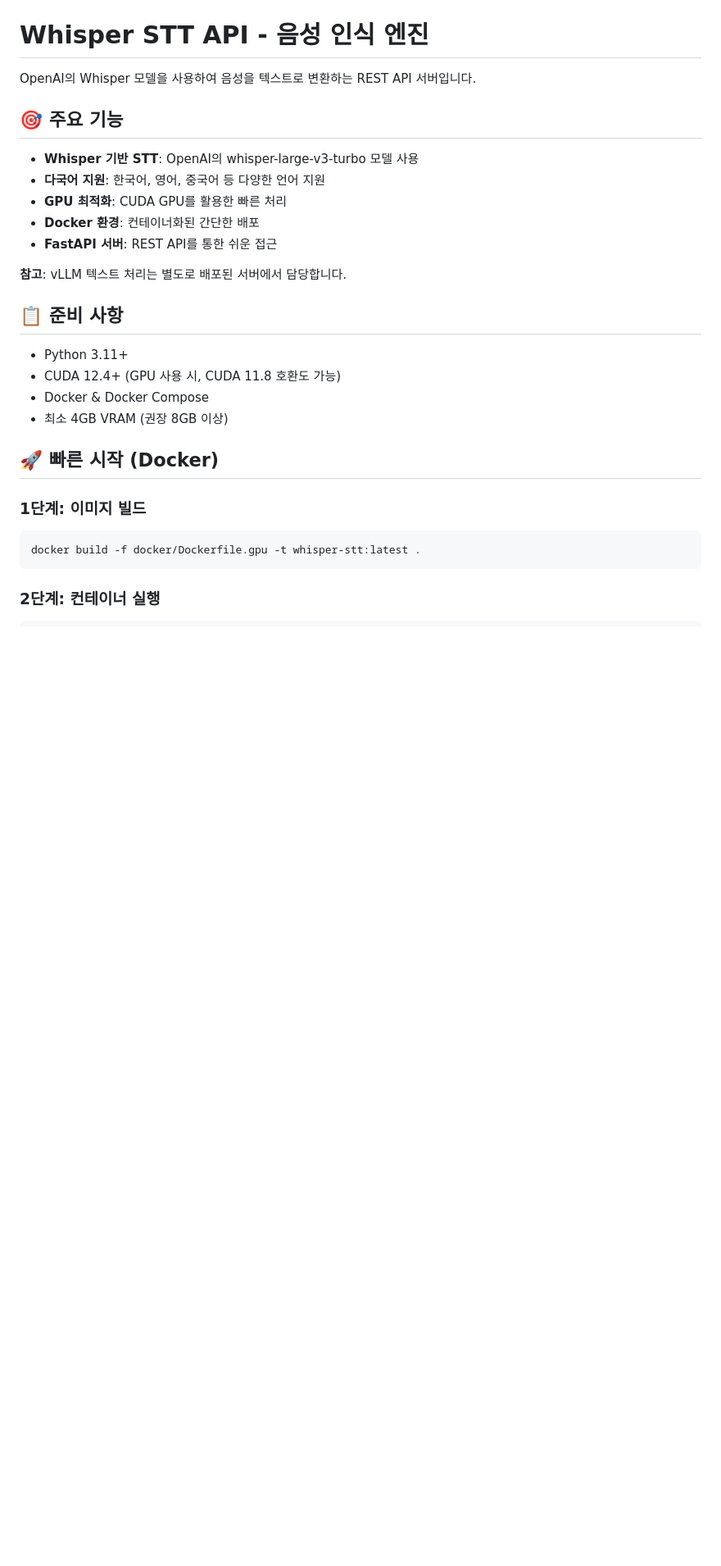
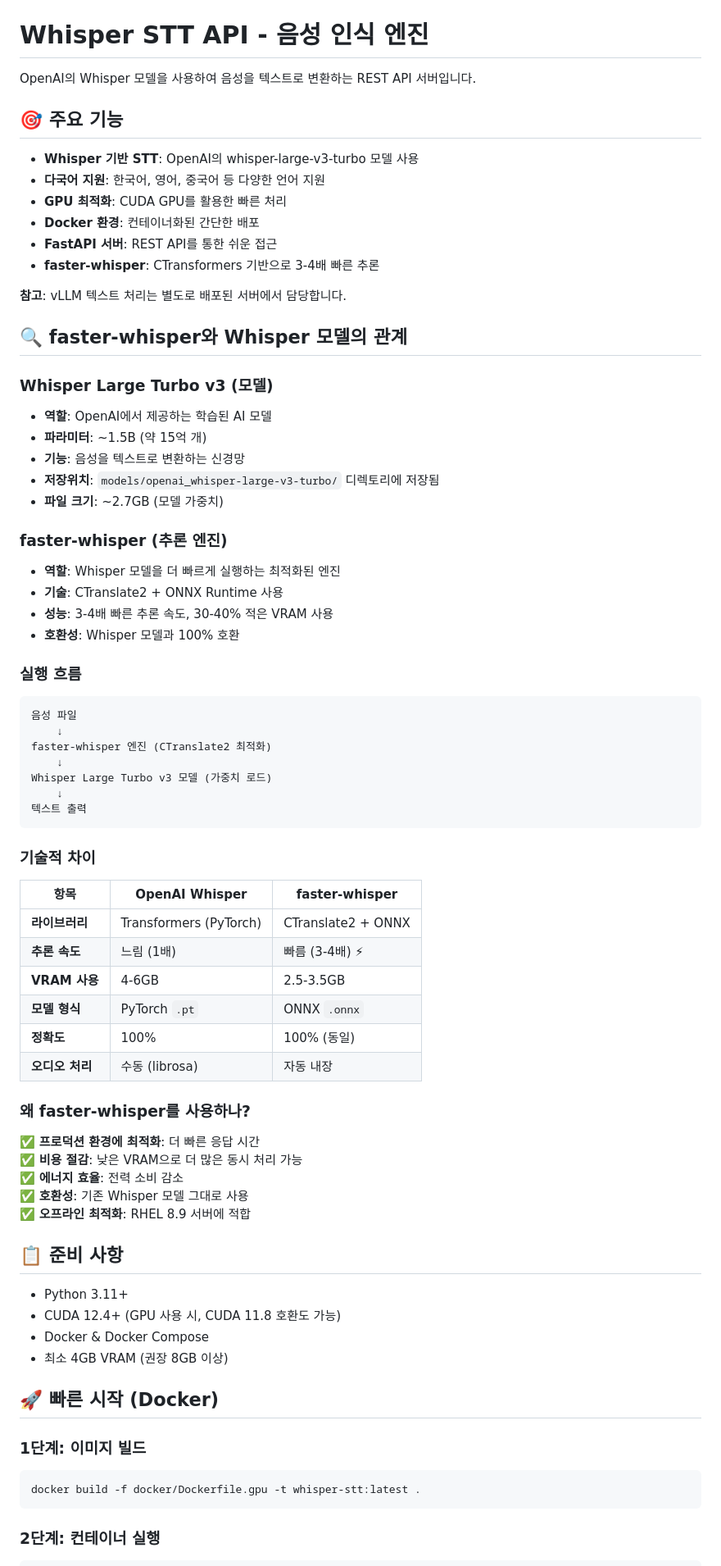
Before and after one commit to Kuwon-KIS/stt_engine, a Markdown page: README.md, the part around the change. Shown at 82% size. Drawn GitHub-style; blank space fills up the shorter version.

````diff
--- a/README.md
+++ b/README.md
@@ -9,8 +9,53 @@ OpenAI의 Whisper 모델을 사용하여 음성을 텍스트로 변환하는 RES
 - **GPU 최적화**: CUDA GPU를 활용한 빠른 처리
 - **Docker 환경**: 컨테이너화된 간단한 배포
 - **FastAPI 서버**: REST API를 통한 쉬운 접근
+- **faster-whisper**: CTransformers 기반으로 3-4배 빠른 추론
 
 **참고**: vLLM 텍스트 처리는 별도로 배포된 서버에서 담당합니다.
+
+## 🔍 faster-whisper와 Whisper 모델의 관계
+
+### Whisper Large Turbo v3 (모델)
+- **역할**: OpenAI에서 제공하는 학습된 AI 모델
+- **파라미터**: ~1.5B (약 15억 개)
+- **기능**: 음성을 텍스트로 변환하는 신경망
+- **저장위치**: `models/openai_whisper-large-v3-turbo/` 디렉토리에 저장됨
+- **파일 크기**: ~2.7GB (모델 가중치)
+
+### faster-whisper (추론 엔진)
+- **역할**: Whisper 모델을 더 빠르게 실행하는 최적화된 엔진
+- **기술**: CTranslate2 + ONNX Runtime 사용
+- **성능**: 3-4배 빠른 추론 속도, 30-40% 적은 VRAM 사용
+- **호환성**: Whisper 모델과 100% 호환
+
+### 실행 흐름
+```
+음성 파일
+    ↓
+faster-whisper 엔진 (CTranslate2 최적화)
+    ↓
+Whisper Large Turbo v3 모델 (가중치 로드)
+    ↓
+텍스트 출력
+```
+
+### 기술적 차이
+
+| 항목 | OpenAI Whisper | faster-whisper |
+|------|---|---|
+| **라이브러리** | Transformers (PyTorch) | CTranslate2 + ONNX |
+| **추론 속도** | 느림 (1배) | 빠름 (3-4배) ⚡ |
+| **VRAM 사용** | 4-6GB | 2.5-3.5GB |
+| **모델 형식** | PyTorch `.pt` | ONNX `.onnx` |
+| **정확도** | 100% | 100% (동일) |
+| **오디오 처리** | 수동 (librosa) | 자동 내장 |
+
+### 왜 faster-whisper를 사용하나?
+✅ **프로덕션 환경에 최적화**: 더 빠른 응답 시간
+✅ **비용 절감**: 낮은 VRAM으로 더 많은 동시 처리 가능
+✅ **에너지 효율**: 전력 소비 감소
+✅ **호환성**: 기존 Whisper 모델 그대로 사용
+✅ **오프라인 최적화**: RHEL 8.9 서버에 적합
 
 ## 📋 준비 사항
 
````
Also changed, not shown: deployment_package/INSTALL_GUIDE.md (+34 -0 lines), docs/deployment/WHISPER_STT_DEPLOYMENT.md (+39 -0 lines).
